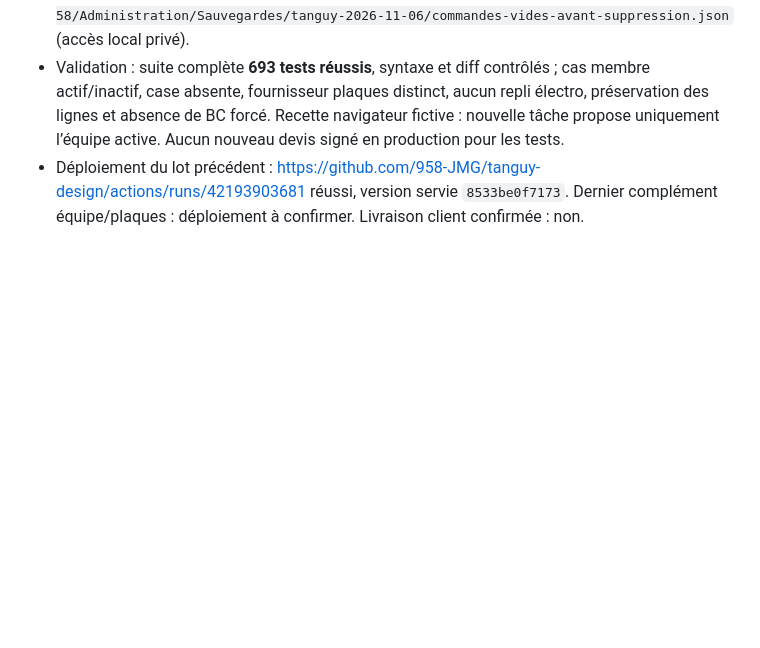
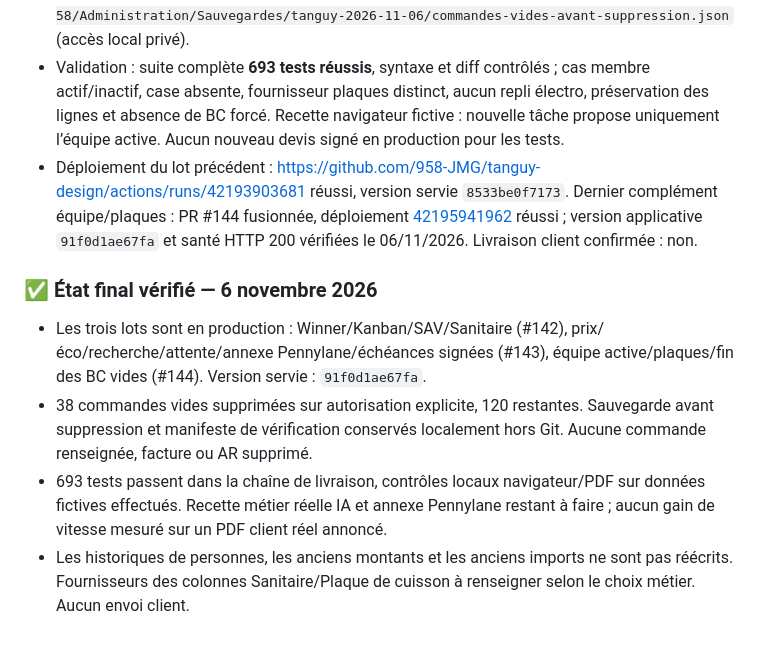
Before and after one commit to 958-JMG/tanguy-design, a Markdown page: docs/a-faire.md, the part around the change. Rendered like a GitHub page; blank space fills up the shorter version.

Commit message:
Consigner le déploiement vérifié et le nettoyage autorisé

```diff
--- a/docs/a-faire.md
+++ b/docs/a-faire.md
@@ -64,4 +64,12 @@
 - Suppression du forçage d’un bon de plan de travail vide à chaque signature. Les articles réels à prix nul restent conservés dans leurs BC.
 - JMG a explicitement demandé la suppression des trois bons Le Maire vides, puis des bons vides des autres dossiers. Audit des **158 commandes** : **50 sans lignes**, dont **38 réellement vides supprimées** après relecture inchangée et sauvegarde locale ; **12 protégées** car AR ou état métier, donc non vides au sens opérationnel. La commande Cuisine Le Maire contenant les articles a été conservée et relue après suppression. Aucun autre dossier supprimé, aucune facture modifiée. Sauvegarde hors dépôt synchronisé : `~/Developer/9-58/Administration/Sauvegardes/tanguy-2026-11-06/commandes-vides-avant-suppression.json` (accès local privé).
 - Validation : suite complète **693 tests réussis**, syntaxe et diff contrôlés ; cas membre actif/inactif, case absente, fournisseur plaques distinct, aucun repli électro, préservation des lignes et absence de BC forcé. Recette navigateur fictive : nouvelle tâche propose uniquement l’équipe active. Aucun nouveau devis signé en production pour les tests.
-- Déploiement du lot précédent : https://github.com/958-JMG/tanguy-design/actions/runs/42193903681 réussi, version servie `8533be0f7173`. Dernier complément équipe/plaques : déploiement à confirmer. Livraison client confirmée : non.
+- Déploiement du lot précédent : https://github.com/958-JMG/tanguy-design/actions/runs/42193903681 réussi, version servie `8533be0f7173`. Dernier complément équipe/plaques : PR #144 fusionnée, déploiement [42195941962](https://github.com/958-JMG/tanguy-design/actions/runs/42195941962) réussi ; version applicative `91f0d1ae67fa` et santé HTTP 200 vérifiées le 06/11/2026. Livraison client confirmée : non.
+
+
+### ✅ État final vérifié — 6 novembre 2026
+
+- Les trois lots sont en production : Winner/Kanban/SAV/Sanitaire (#142), prix/éco/recherche/attente/annexe Pennylane/échéances signées (#143), équipe active/plaques/fin des BC vides (#144). Version servie : `91f0d1ae67fa`.
+- 38 commandes vides supprimées sur autorisation explicite, 120 restantes. Sauvegarde avant suppression et manifeste de vérification conservés localement hors Git. Aucune commande renseignée, facture ou AR supprimé.
+- 693 tests passent dans la chaîne de livraison, contrôles locaux navigateur/PDF sur données fictives effectués. Recette métier réelle IA et annexe Pennylane restant à faire ; aucun gain de vitesse mesuré sur un PDF client réel annoncé.
+- Les historiques de personnes, les anciens montants et les anciens imports ne sont pas réécrits. Fournisseurs des colonnes Sanitaire/Plaque de cuisson à renseigner selon le choix métier. Aucun envoi client.
```
Also changed, not shown: docs/carte-identite.md (+3 -1 lines).
